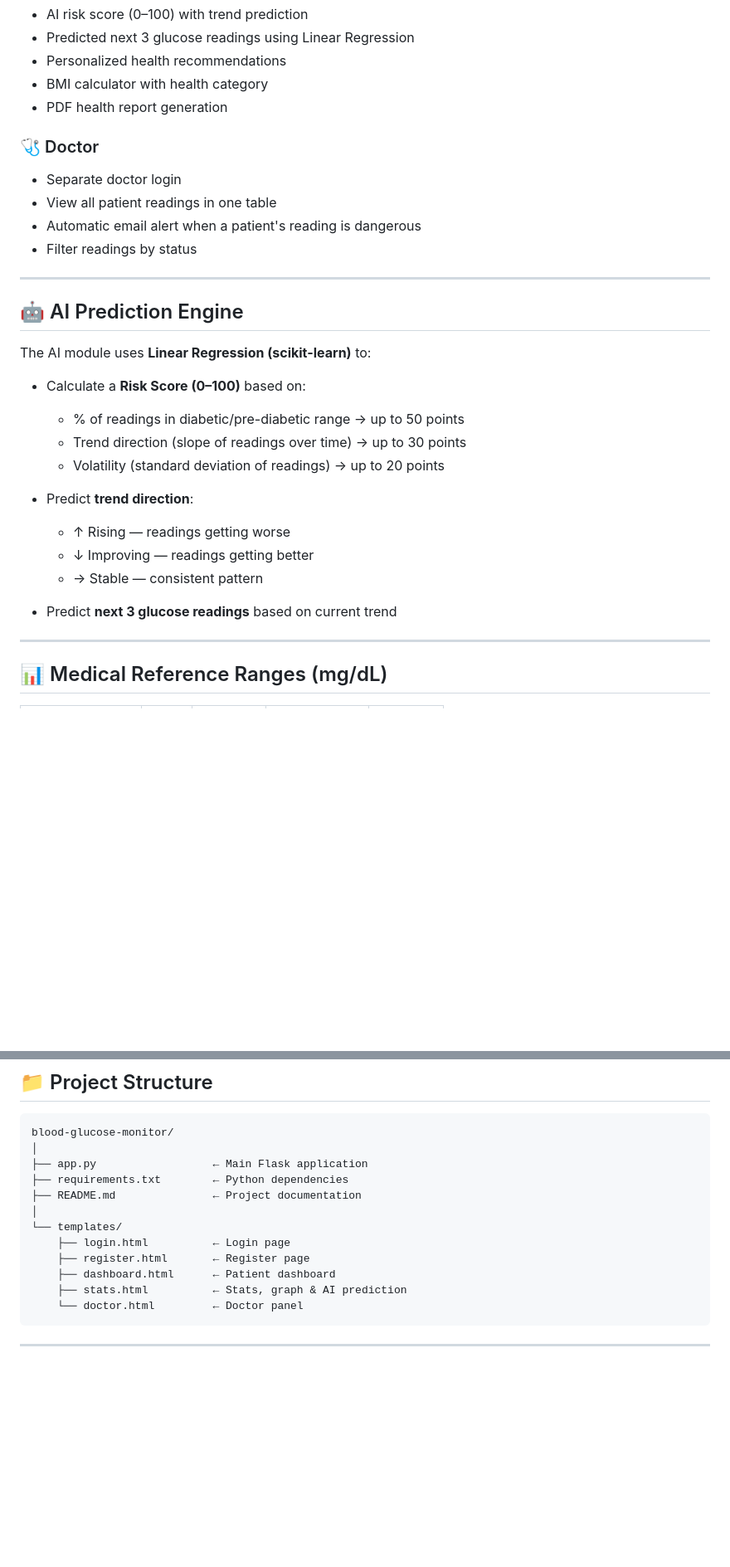
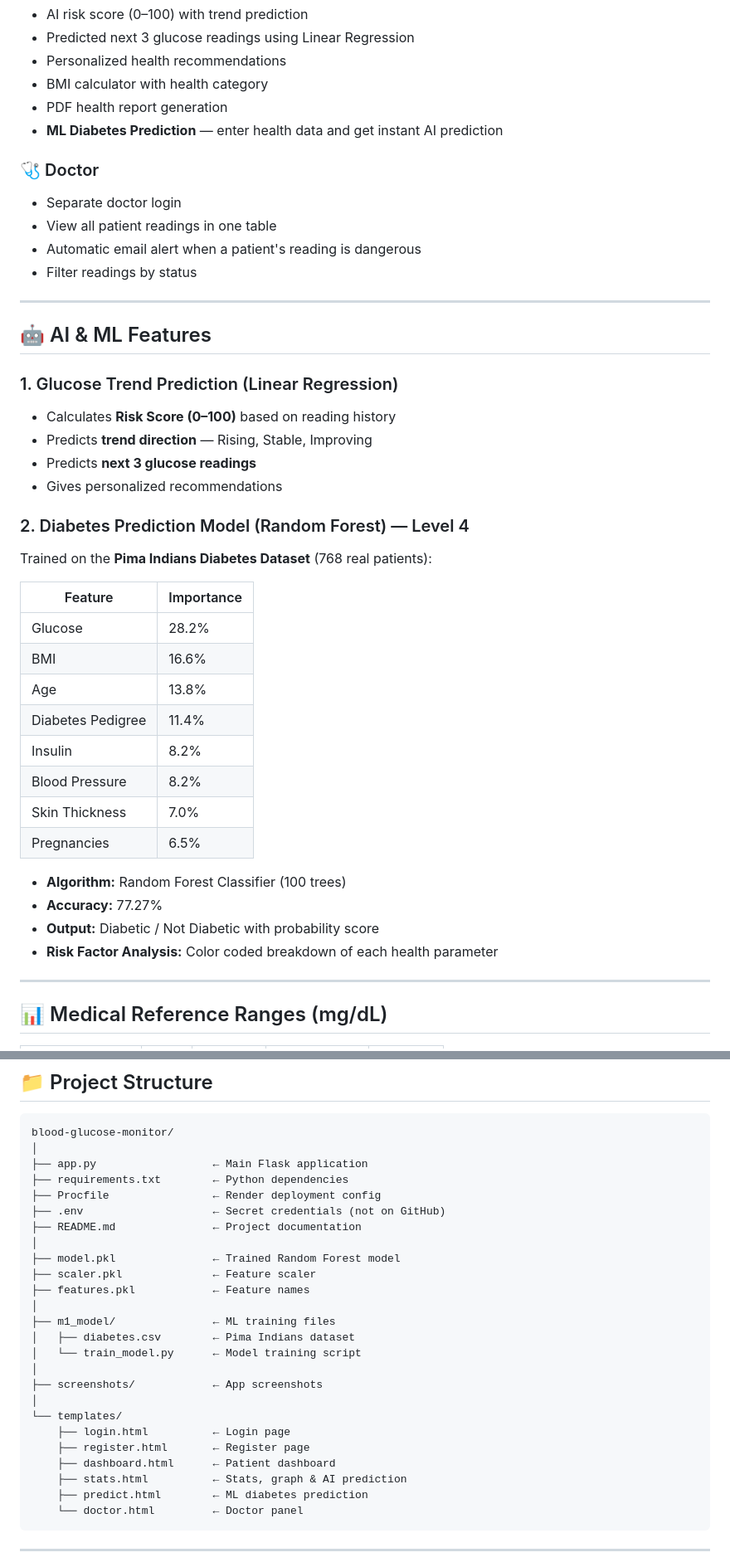
Before and after one commit to madhan-healthtech/blood-glucose-monitor, a Markdown page: README.md, 2 parts joined by grey strips. Shown at 83% size. Rendered like a GitHub page; blank space fills up the shorter version.

Commit message:
Update README with Level 4 ML prediction

````diff
--- a/README.md
+++ b/README.md
@@ -46,6 +46,7 @@ https://blood-glucose-monitor-nn39.onrender.com
 - Personalized health recommendations
 - BMI calculator with health category
 - PDF health report generation
+- **ML Diabetes Prediction** — enter health data and get instant AI prediction
 
 ### 🩺 Doctor
 - Separate doctor login
@@ -55,21 +56,32 @@ https://blood-glucose-monitor-nn39.onrender.com
 
 ---
 
-## 🤖 AI Prediction Engine
+## 🤖 AI & ML Features
 
-The AI module uses **Linear Regression (scikit-learn)** to:
+### 1. Glucose Trend Prediction (Linear Regression)
+- Calculates **Risk Score (0–100)** based on reading history
+- Predicts **trend direction** — Rising, Stable, Improving
+- Predicts **next 3 glucose readings**
+- Gives personalized recommendations
 
-- Calculate a **Risk Score (0–100)** based on:
-  - % of readings in diabetic/pre-diabetic range → up to 50 points
-  - Trend direction (slope of readings over time) → up to 30 points
-  - Volatility (standard deviation of readings) → up to 20 points
+### 2. Diabetes Prediction Model (Random Forest) — Level 4
+Trained on the **Pima Indians Diabetes Dataset** (768 real patients):
 
-- Predict **trend direction**:
-  - ↑ Rising — readings getting worse
-  - ↓ Improving — readings getting better
-  - → Stable — consistent pattern
+| Feature | Importance |
+|---|---|
+| Glucose | 28.2% |
+| BMI | 16.6% |
+| Age | 13.8% |
+| Diabetes Pedigree | 11.4% |
+| Insulin | 8.2% |
+| Blood Pressure | 8.2% |
+| Skin Thickness | 7.0% |
+| Pregnancies | 6.5% |
 
-- Predict **next 3 glucose readings** based on current trend
+- **Algorithm:** Random Forest Classifier (100 trees)
+- **Accuracy:** 77.27%
+- **Output:** Diabetic / Not Diabetic with probability score
+- **Risk Factor Analysis:** Color coded breakdown of each health parameter
 
 ---
 
@@ -150,13 +166,26 @@ blood-glucose-monitor/
 │
 ├── app.py                  ← Main Flask application
 ├── requirements.txt        ← Python dependencies
+├── Procfile                ← Render deployment config
+├── .env                    ← Secret credentials (not on GitHub)
 ├── README.md               ← Project documentation
+│
+├── model.pkl               ← Trained Random Forest model
+├── scaler.pkl              ← Feature scaler
+├── features.pkl            ← Feature names
+│
+├── m1_model/               ← ML training files
+│   ├── diabetes.csv        ← Pima Indians dataset
+│   └── train_model.py      ← Model training script
+│
+├── screenshots/            ← App screenshots
 │
 └── templates/
     ├── login.html          ← Login page
     ├── register.html       ← Register page
     ├── dashboard.html      ← Patient dashboard
     ├── stats.html          ← Stats, graph & AI prediction
+    ├── predict.html        ← ML diabetes prediction
     └── doctor.html         ← Doctor panel
 ```
 
````
Also changed, not shown: other parts of README.md (+19 -11 lines).
